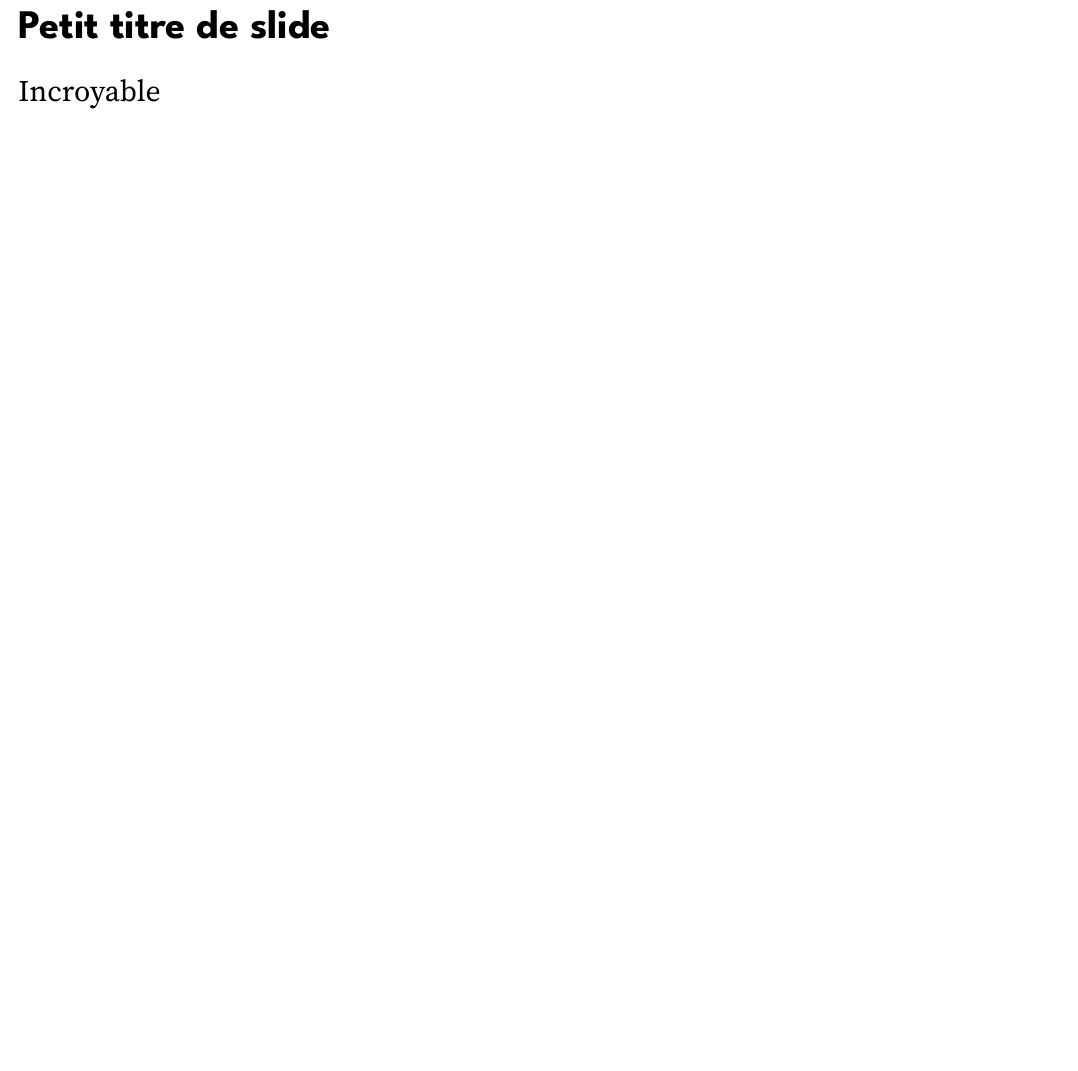
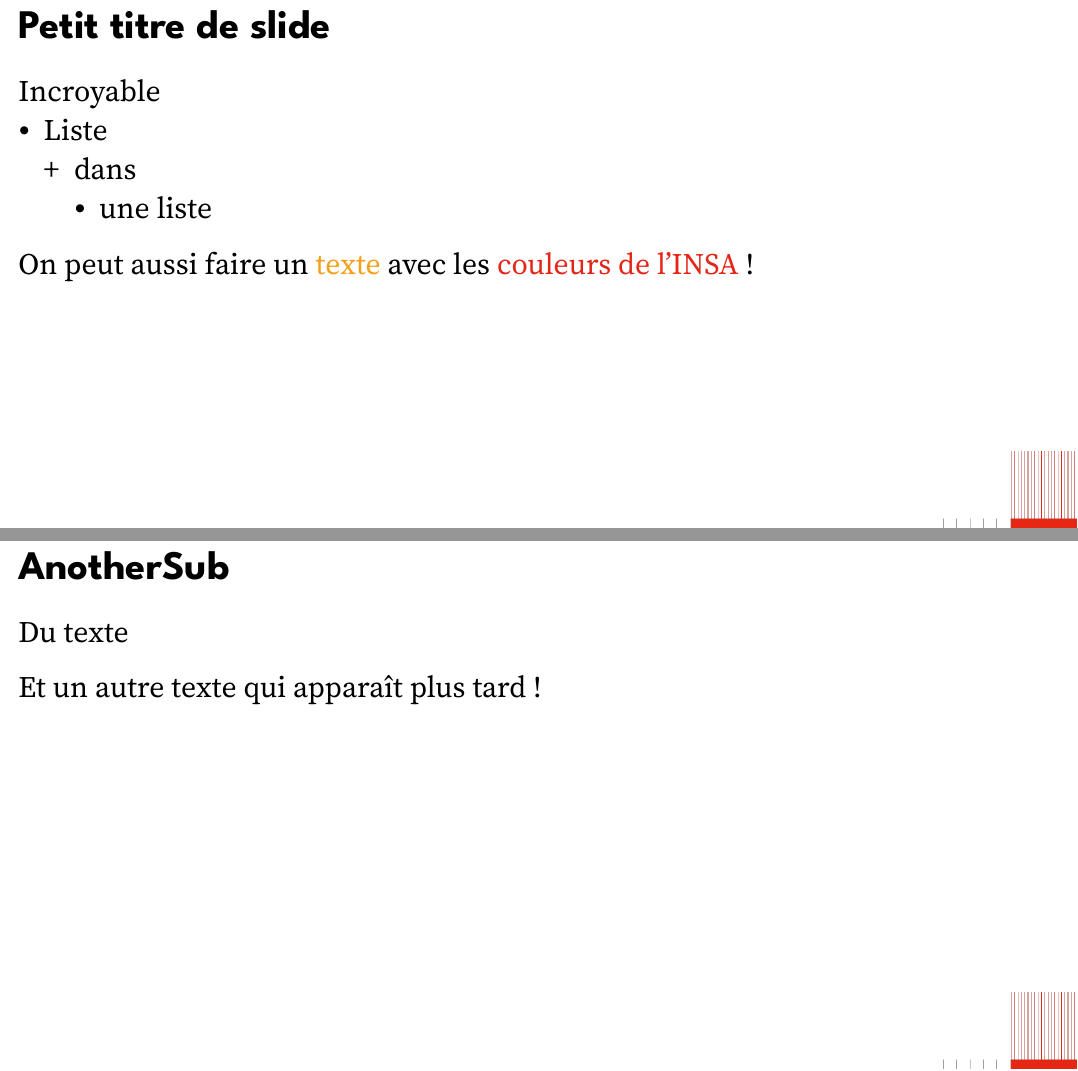
Before and after one commit to SkytAsul/INSA-Typst-Template, a Typst document (exemples/exemple-slides.typ): part of page 3 of 7 before the commit and two parts of pages 3 and 6 of 8 after it, the two joined at a grey line, cut so that both start at the same text, the shorter picture padded with empty space. The pictures show the PDF file exemples/exemple-slides.pdf that the author committed with the source.

Commit message:
✨ Finished slides template

```diff
--- a/exemples/exemple-slides.typ
+++ b/exemples/exemple-slides.typ
@@ -10,6 +10,12 @@
 == Petit titre de slide
 
 Incroyable
+- Liste
+  - dans
+    - une liste
+
+On peut aussi faire un #text(fill: insa-colors.secondary)[texte] avec les #text(fill: insa-colors.primary)[couleurs de l'INSA] !
+
 
 #title-slide(title: "Surprise !", subtitle: "Eh oui, on peut aussi insérer une autre page de titre (mais bon, pour quoi faire)", title-visual: image("../illustrations/github-download.png"))
 
@@ -17,6 +23,10 @@ Incroyable
 
 Du texte
 
+#pause
+
+Et un autre texte qui apparaît plus tard !
+
 #section-slide[Coucou c'est moi][On peut mettre des descriptions aussi !]
 
 kk
```
Also changed, not shown: insa-template/slides-template.typ (+10 -3 lines), exemples/exemple-slides.pdf, insa-template/assets/hdf/logo-white.png (added), insa-template/assets/slide-normal.svg (deleted).
